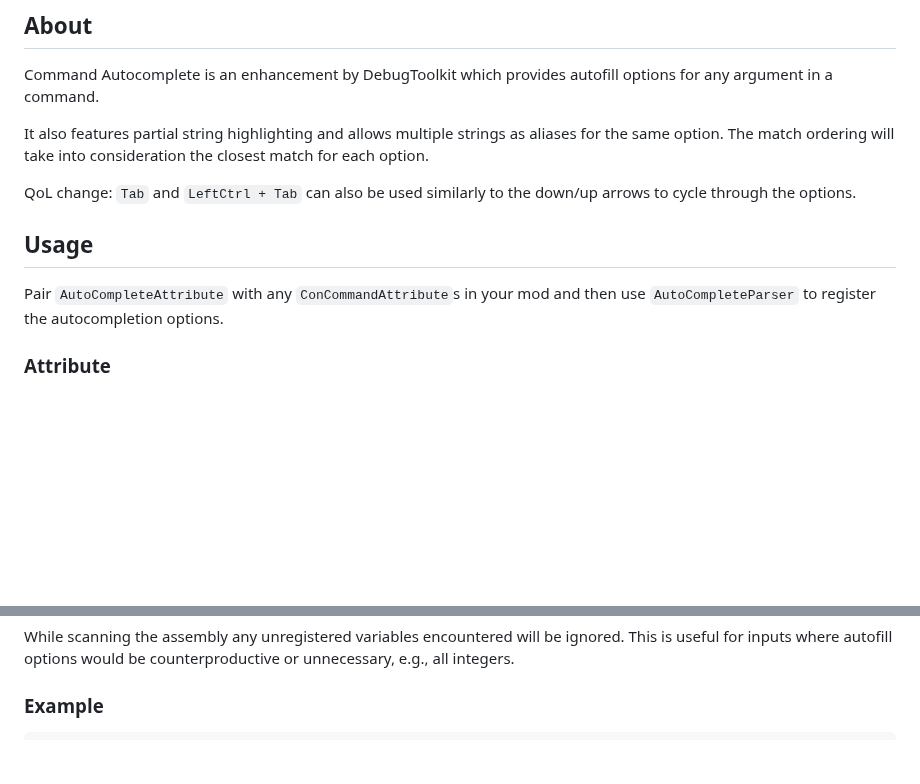
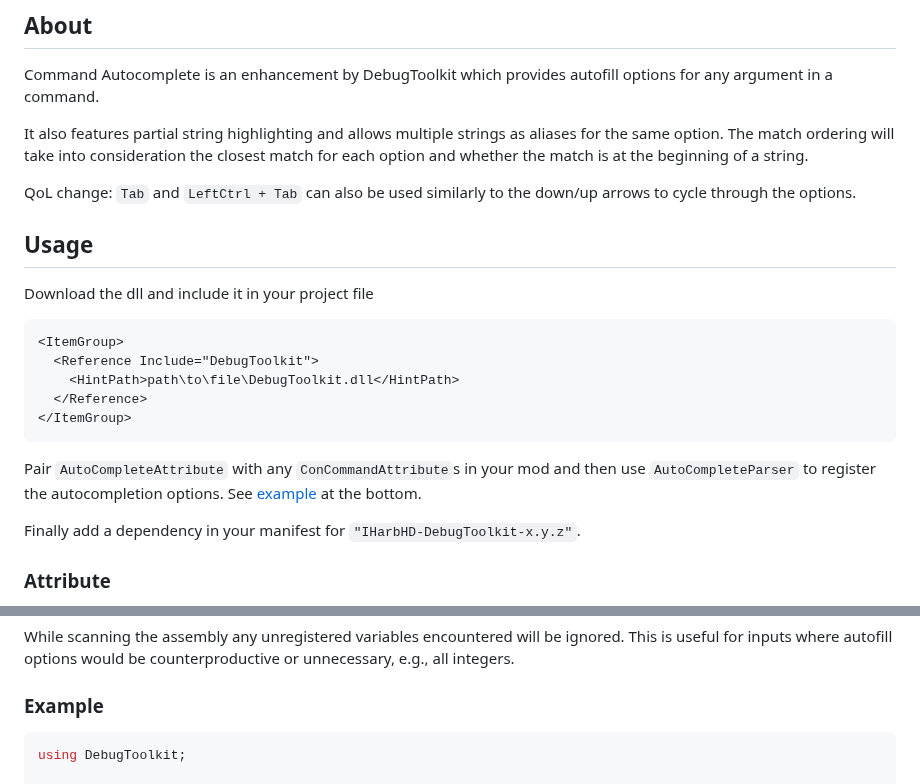
Before and after one commit to harbingerofme/DebugToolkit, a Markdown page: Code/AutoCompletion/README.md, 2 parts joined by grey strips. GitHub-like rendering; blank space fills up the shorter version.

Commit message:
Improve the Autocompletion documentation
- Partial matching prioritises matches at the beggining of a string
- Explicitly describe all steps to include DebugToolkit in another mod
- Highlight type the code block for C#

````diff
--- a/Code/AutoCompletion/README.md
+++ b/Code/AutoCompletion/README.md
@@ -4,13 +4,25 @@
 
 Command Autocomplete is an enhancement by DebugToolkit which provides autofill options for any argument in a command.
 
-It also features partial string highlighting and allows multiple strings as aliases for the same option. The match ordering will take into consideration the closest match for each option.
+It also features partial string highlighting and allows multiple strings as aliases for the same option. The match ordering will take into consideration the closest match for each option and whether the match is at the beginning of a string.
 
 QoL change: `Tab` and `LeftCtrl + Tab` can also be used similarly to the down/up arrows to cycle through the options.
 
 ## Usage
 
-Pair `AutoCompleteAttribute` with any `ConCommandAttribute`s in your mod and then use `AutoCompleteParser` to register the autocompletion options.
+Download the dll and include it in your project file
+
+```
+<ItemGroup>
+  <Reference Include="DebugToolkit">
+    <HintPath>path\to\file\DebugToolkit.dll</HintPath>
+  </Reference>
+</ItemGroup>
+```
+
+Pair `AutoCompleteAttribute` with any `ConCommandAttribute`s in your mod and then use `AutoCompleteParser` to register the autocompletion options. See [example](#example) at the bottom.
+
+Finally add a dependency in your manifest for `"IHarbHD-DebugToolkit-x.y.z"`.
 
 ### Attribute
 The string in the attribute is scanned for any tokens containing brackets, .e.g., `{}`, `[]`, and `<>`, which are used to define what options are available for each argument. The pattern within these brackets falls under two categories:
@@ -38,7 +50,9 @@ While scanning the assembly any unregistered variables encountered will be ignor
 
 ### Example
 
-```
+```cs
+using DebugToolkit;
+
 private void Awake()
 {
     RoR2Application.onLoad += delegate()
````
